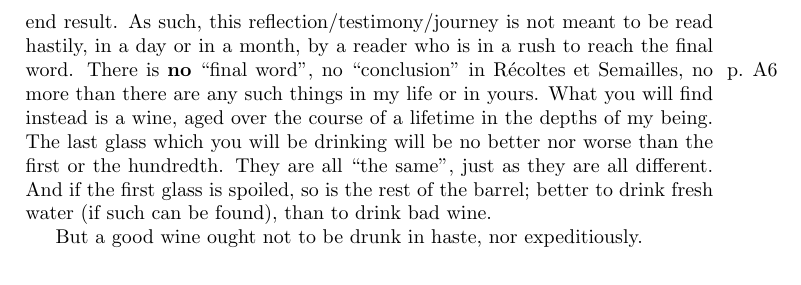
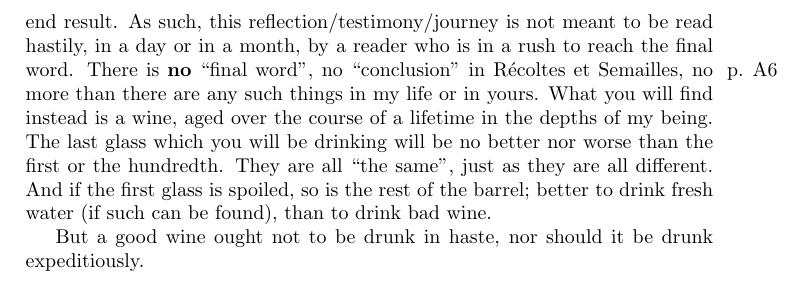
Before and after one commit to jacksontvd/ReS, a LaTeX thesis (recoltes_et_semailles.tex, which reads chapter1.tex): part of page 15 of 206, cut so that both start at the same text. Compiled offline with pdfLaTeX.

Commit message:
Update chapter1.tex

```diff
--- a/chapter1.tex
+++ b/chapter1.tex
@@ -217,7 +217,6 @@ They are all ``the same'', just as they are all different. And if the first glas
 so is the rest of the barrel; better to drink fresh water (if such can be found),
 than to drink bad wine.
 
-But a good wine ought not to be drunk in haste, nor
-expeditiously.
+But a good wine ought not to be drunk in haste, nor should it be drunk expeditiously.
 
 %\end{document}
```
